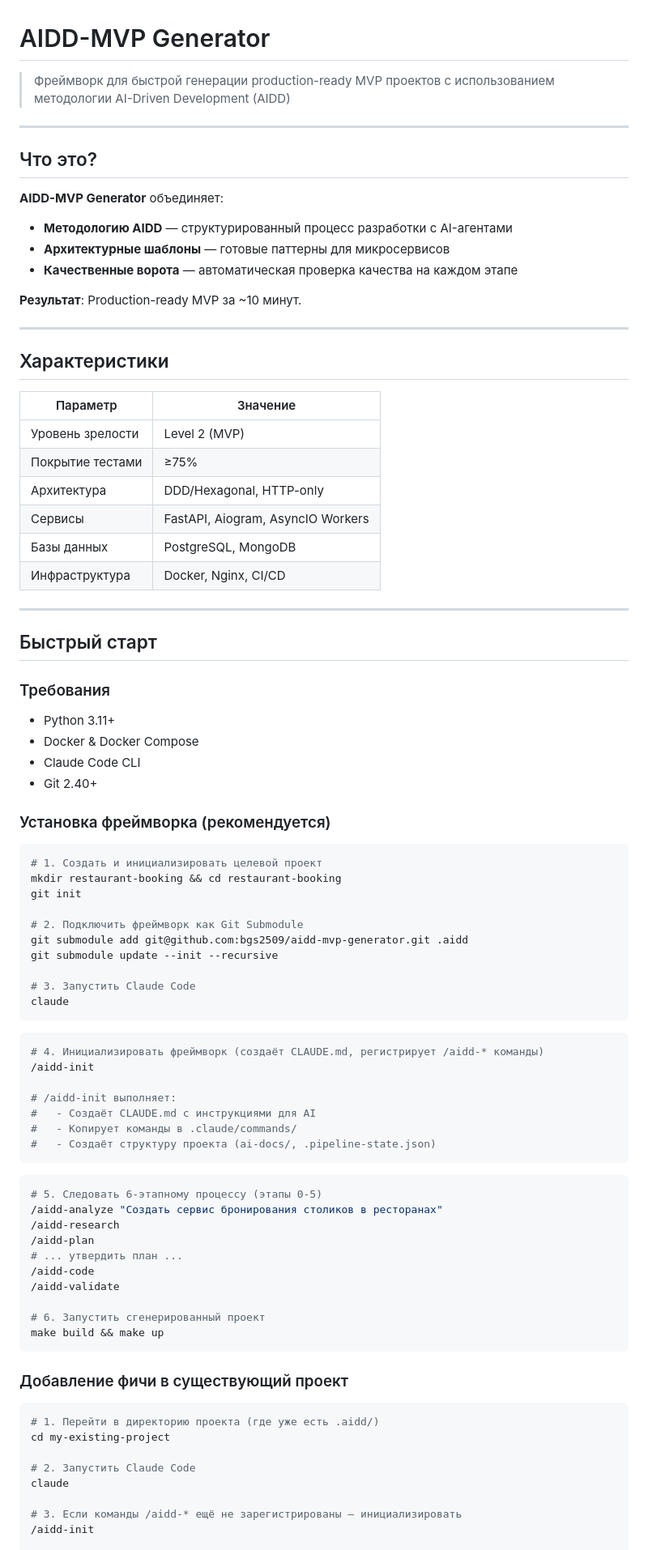
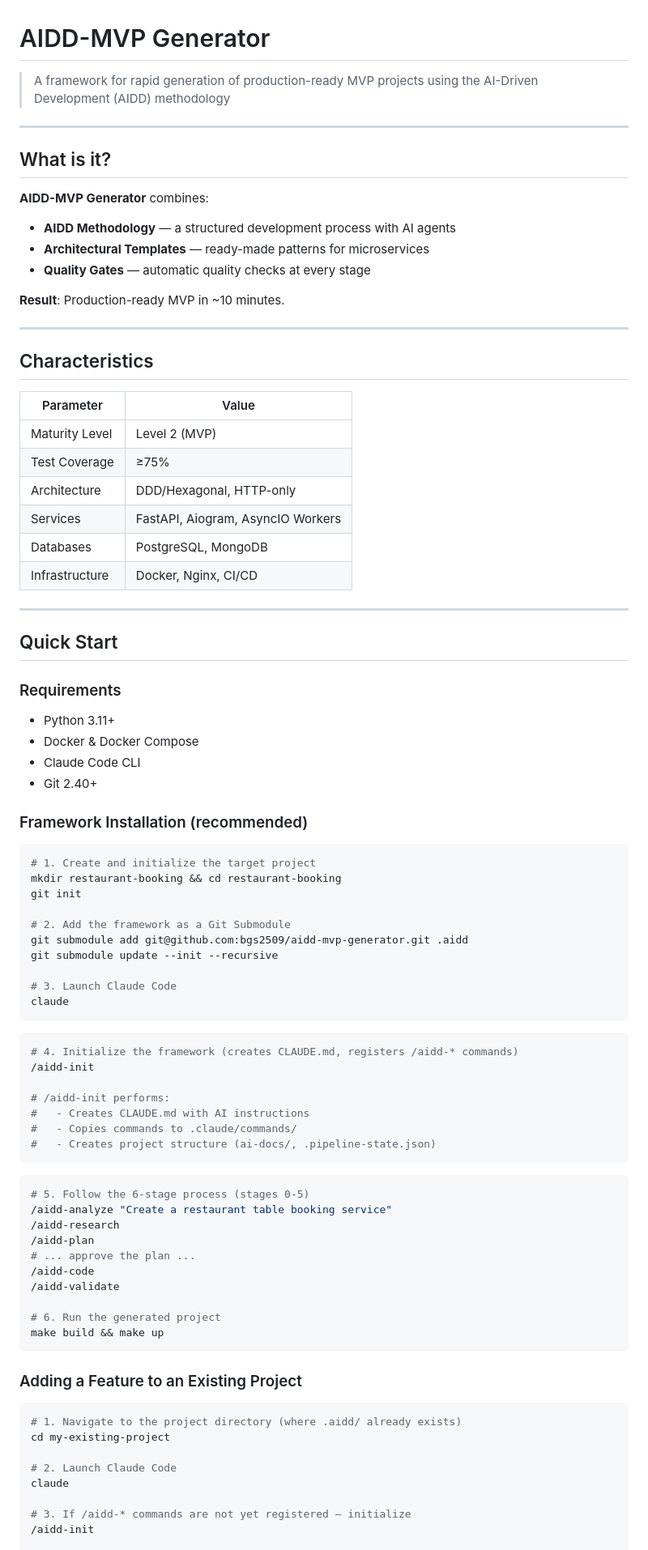
Before and after one commit to bgs2509/aidd-mvp-generator, a Markdown page: README.md, the part around one of its changes. Shown at 81% size. Drawn GitHub-style.

Commit message:
docs: translate README.md to English

````diff
--- a/README.md
+++ b/README.md
@@ -1,90 +1,90 @@
 # AIDD-MVP Generator
 
-> Фреймворк для быстрой генерации production-ready MVP проектов
-> с использованием методологии AI-Driven Development (AIDD)
+> A framework for rapid generation of production-ready MVP projects
+> using the AI-Driven Development (AIDD) methodology
 
 ---
 
-## Что это?
+## What is it?
 
-**AIDD-MVP Generator** объединяет:
-- **Методологию AIDD** — структурированный процесс разработки с AI-агентами
-- **Архитектурные шаблоны** — готовые паттерны для микросервисов
-- **Качественные ворота** — автоматическая проверка качества на каждом этапе
+**AIDD-MVP Generator** combines:
+- **AIDD Methodology** — a structured development process with AI agents
+- **Architectural Templates** — ready-made patterns for microservices
+- **Quality Gates** — automatic quality checks at every stage
 
-**Результат**: Production-ready MVP за ~10 минут.
+**Result**: Production-ready MVP in ~10 minutes.
 
 ---
 
-## Характеристики
+## Characteristics
 
-| Параметр | Значение |
-|----------|----------|
-| Уровень зрелости | Level 2 (MVP) |
-| Покрытие тестами | ≥75% |
-| Архитектура | DDD/Hexagonal, HTTP-only |
-| Сервисы | FastAPI, Aiogram, AsyncIO Workers |
-| Базы данных | PostgreSQL, MongoDB |
-| Инфраструктура | Docker, Nginx, CI/CD |
+| Parameter | Value |
+|-----------|-------|
+| Maturity Level | Level 2 (MVP) |
+| Test Coverage | ≥75% |
+| Architecture | DDD/Hexagonal, HTTP-only |
+| Services | FastAPI, Aiogram, AsyncIO Workers |
+| Databases | PostgreSQL, MongoDB |
+| Infrastructure | Docker, Nginx, CI/CD |
 
 ---
 
-## Быстрый старт
+## Quick Start
 
-### Требования
+### Requirements
 
 - Python 3.11+
 - Docker & Docker Compose
 - Claude Code CLI
 - Git 2.40+
 
-### Установка фреймворка (рекомендуется)
+### Framework Installation (recommended)
 
 ```bash
-# 1. Создать и инициализировать целевой проект
+# 1. Create and initialize the target project
 mkdir restaurant-booking && cd restaurant-booking
 git init
 
-# 2. Подключить фреймворк как Git Submodule
+# 2. Add the framework as a Git Submodule
 git submodule add git@github.com:bgs2509/aidd-mvp-generator.git .aidd
 git submodule update --init --recursive
 
-# 3. Запустить Claude Code
+# 3. Launch Claude Code
 claude
 ```
 
 ```bash
-# 4. Инициализировать фреймворк (создаёт CLAUDE.md, регистрирует /aidd-* команды)
+# 4. Initialize the framework (creates CLAUDE.md, registers /aidd-* commands)
 /aidd-init
 
-# /aidd-init выполняет:
-#   - Создаёт CLAUDE.md с инструкциями для AI
-#   - Копирует команды в .claude/commands/
-#   - Создаёт структуру проекта (ai-docs/, .pipeline-state.json)
+# /aidd-init performs:
+#   - Creates CLAUDE.md with AI instructions
+#   - Copies commands to .claude/commands/
+#   - Creates project structure (ai-docs/, .pipeline-state.json)
 ```
 
 ```bash
-# 5. Следовать 6-этапному процессу (этапы 0-5)
-/aidd-analyze "Создать сервис бронирования столиков в ресторанах"
+# 5. Follow the 6-stage process (stages 0-5)
+/aidd-analyze "Create a restaurant table booking service"
 /aidd-research
 /aidd-plan
-# ... утвердить план ...
+# ... approve the plan ...
 /aidd-code
 /aidd-validate
 
-# 6. Запустить сгенерированный проект
+# 6. Run the generated project
 make build && make up
 ```
 
-### Добавление фичи в существующий проект
+### Adding a Feature to an Existing Project
 
 ```bash
-# 1. Перейти в директорию проекта (где уже есть .aidd/)
+# 1. Navigate to the project directory (where .aidd/ already exists)
 cd my-existing-project
 
-# 2. Запустить Claude Code
+# 2. Launch Claude Code
 claude
 
-# 3. Если команды /aidd-* ещё не зарегистрированы — инициализировать
+# 3. If /aidd-* commands are not yet registered — initialize
 /aidd-init
 
````
Also changed, not shown: other parts of README.md (+66 -66 lines).
